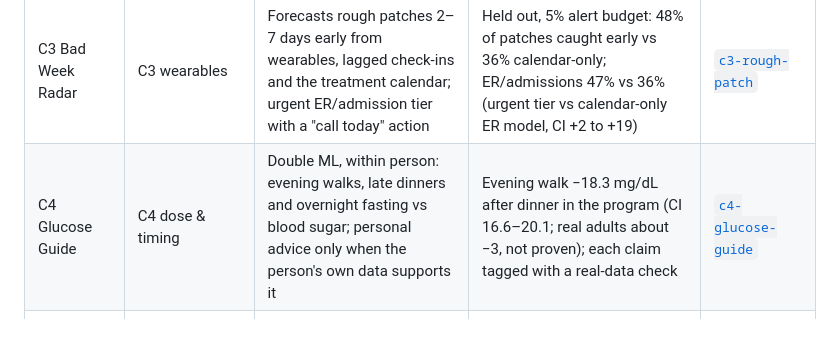
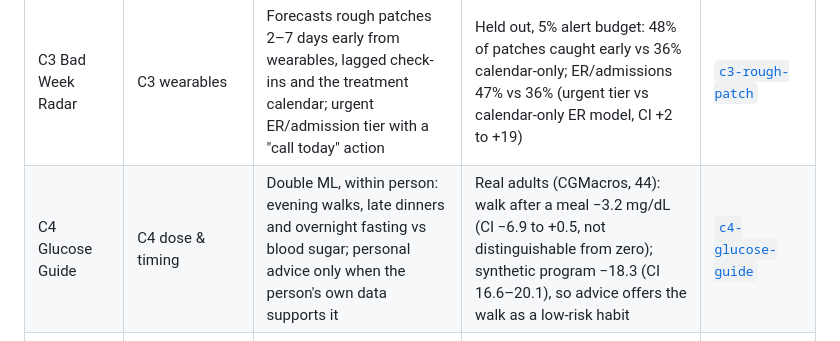
Before and after one commit to zaycruz/survivorship-360, a Markdown page: README.md, the part around the change. Drawn GitHub-style.

Commit message:
README: C4 row leads with the real-data walk figure
Co-Authored-By: Claude Opus 5.5 <noreply@anthropic.com>

```diff
--- a/README.md
+++ b/README.md
@@ -29,7 +29,7 @@ Every number in the product traces to a validation run in its module's repo: hel
 | Patient 360 | all | Clinician console: Today list, patients, per-patient 360 view, live coaching calls with recap, AI assistant. Owns the whole application layer. | Latest E2E against the deployed site: 81/83 (fails: a Workers AI rate limit in the AI assistant, one 502) | [`coach-console`](modules/coach-console) |
 | C1 Care-team risk | C1 acute-care risk | Calibrated random forest on MEPS survivors, picked from 48 candidates; risk tiers, per-survivor drivers, fairness flags, red flags for the care team today | Out-of-fold: log loss 0.539 vs 0.606 baseline (significant); calibration slope 1.10 vs 0.45; AUROC 0.711 vs 0.672 (not significant) | [`c1-acute-risk`](modules/c1-acute-risk) |
 | C3 Bad Week Radar | C3 wearables | Forecasts rough patches 2–7 days early from wearables, lagged check-ins and the treatment calendar; urgent ER/admission tier with a "call today" action | Held out, 5% alert budget: 48% of patches caught early vs 36% calendar-only; ER/admissions 47% vs 36% (urgent tier vs calendar-only ER model, CI +2 to +19) | [`c3-rough-patch`](modules/c3-rough-patch) |
-| C4 Glucose Guide | C4 dose & timing | Double ML, within person: evening walks, late dinners and overnight fasting vs blood sugar; personal advice only when the person's own data supports it | Evening walk −18.3 mg/dL after dinner in the program (CI 16.6–20.1; real adults about −3, not proven); each claim tagged with a real-data check | [`c4-glucose-guide`](modules/c4-glucose-guide) |
+| C4 Glucose Guide | C4 dose & timing | Double ML, within person: evening walks, late dinners and overnight fasting vs blood sugar; personal advice only when the person's own data supports it | Real adults (CGMacros, 44): walk after a meal −3.2 mg/dL (CI −6.9 to +0.5, not distinguishable from zero); synthetic program −18.3 (CI 16.6–20.1), so advice offers the walk as a low-risk habit | [`c4-glucose-guide`](modules/c4-glucose-guide) |
 | C5 Coach's Co-pilot | C5 coaching conversations | Tags every call line with an MI code in ~0.4 s (Cloudflare Clef), live fidelity score, safety banners, GLM coaching cues | Held out: 93.1% coach moves, 90.9% participant talk on 1,085 calls; 13/13 urgent lines caught; coach score vs each supervisor r 0.75 / 0.70, vs 0.69 between supervisors | [`coach-copilot`](modules/coach-copilot) |
 | Challenge MCP | all | 12 read-only tools over every module for ChatGPT and Claude, incl. "score this conversation" | E2E 114/114 with the official MCP client, including injected-failure fallbacks | [`challenge-mcp`](modules/challenge-mcp) |
 
```
